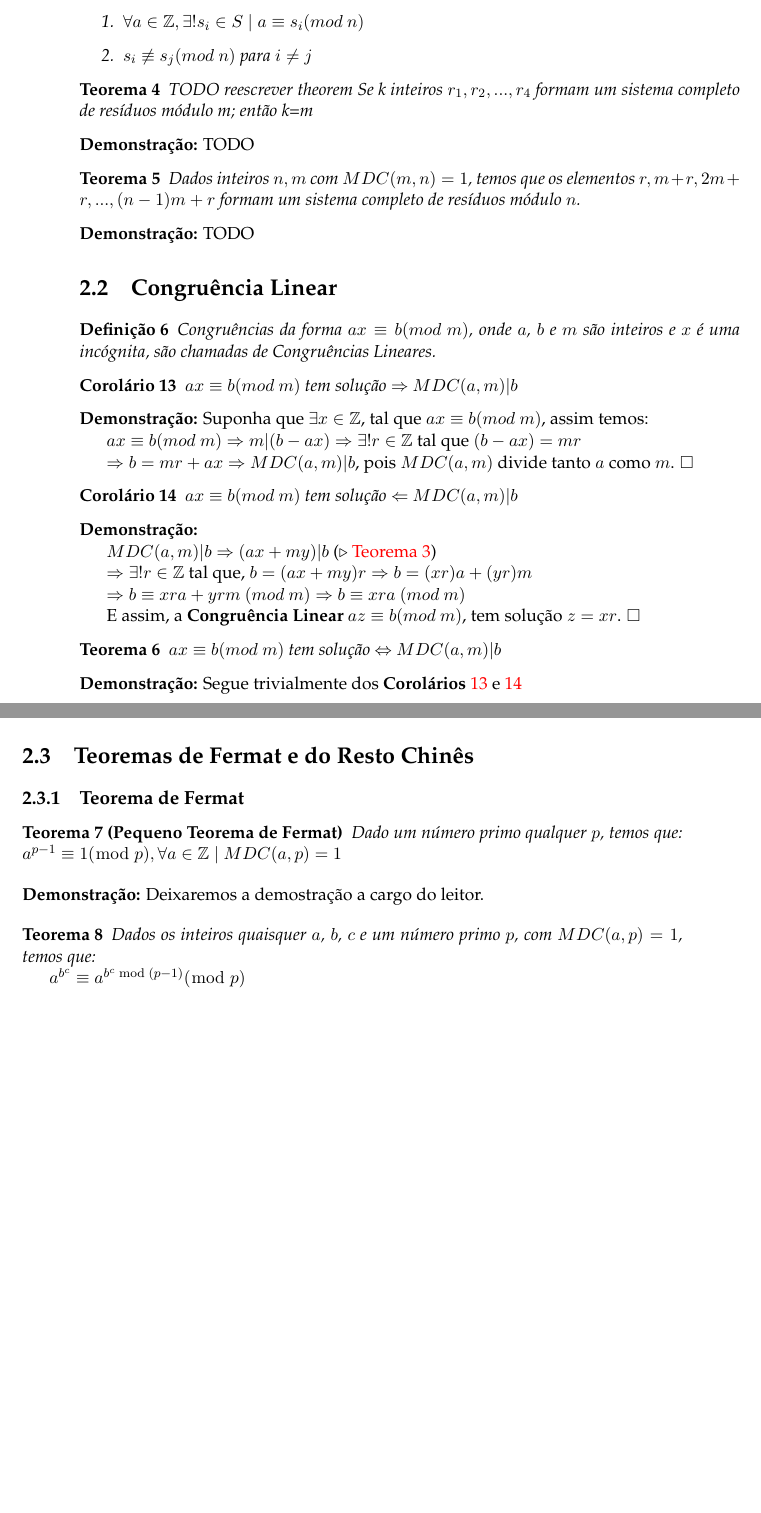
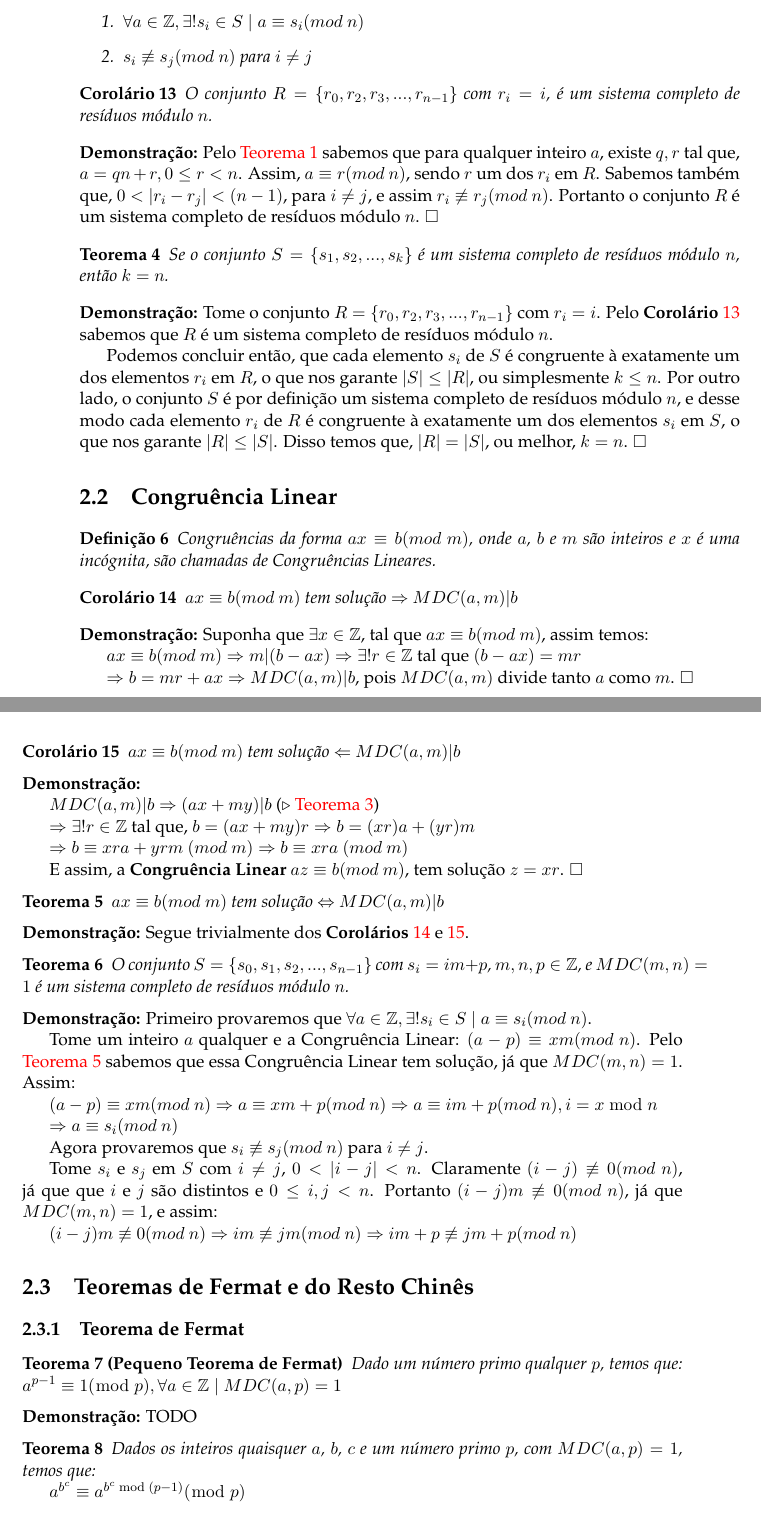
Before and after one commit to AntonioRoberto/monografia, a LaTeX thesis (main.tex, which reads Chapters/Chapter2.tex): two parts of pages 21 and 22 of 37, joined at a grey line, cut so that both start at the same text, the shorter picture padded with empty space. Compiled offline with pdfLaTeX.

Commit message:
update theorems

```diff
--- a/Chapters/Chapter2.tex
+++ b/Chapters/Chapter2.tex
@@ -26,22 +26,27 @@ Dizemos que o conjunto de inteiros $S = \{s_1, s_2, ..., s_k\}$ é um sistema co
 \end{definition}
 
 
+\begin{corollary}\label{residuo_completo_1n}
+O conjunto $R = \{r_0, r_2, r_3,...,r_{n-1}\}$ com $r_i = i$, é um sistema completo de resíduos módulo $n$.
+\end{corollary}
+\textbf{Demonstração:}
+Pelo \autoref{algoritmo_divisao} sabemos que para qualquer inteiro $a$, existe $q, r$ tal que, $a = qn + r, 0 \leq r < n$. Assim, $a\equiv r(mod$ $n)$, sendo $r$ um dos $r_i$ em $R$.
+Sabemos também que, $0 < |r_i-r_j| < (n-1)$, para $i\neq j$, e assim $r_i\not\equiv r_j(mod$ $n)$.
+Portanto o conjunto $R$ é um sistema completo de resíduos módulo $n$. $\square$
+
+
 \begin{theorem}
-TODO reescrever theorem
-Se k inteiros $r_1, r_2,...,r_4$
- formam um sistema completo de resíduos módulo m; então k=m
+Se o conjunto $S = \{s_1, s_2, ..., s_k\}$ é um sistema completo de resíduos módulo $n$, então $k=n$.
 \end{theorem}
 \textbf{Demonstração:}
-TODO
+Tome o conjunto $R = \{r_0, r_2, r_3,...,r_{n-1}\}$ com $r_i = i$. Pelo \textbf{Corolário} \autoref{residuo_completo_1n} sabemos que $R$ é um sistema completo de resíduos módulo $n$.
+
+Podemos concluir então, que cada elemento $s_i$ de $S$ é congruente à exatamente um dos elementos $r_i$ em $R$, o que nos garante $|S| \leq |R|$, ou simplesmente $k\leq n$.
+Por outro lado, o conjunto $S$ é por definição um sistema completo de resíduos módulo $n$, e desse modo cada elemento $r_i$ de $R$ é congruente à exatamente um dos elementos $s_i$ em $S$, o que nos garante $|R| \leq |S|$.
+Disso temos que, $|R| = |S|$, ou melhor, $k=n$. $\square$
 
 
 
-
-\begin{theorem}\label{sistemo_completp_residuo}
-Dados inteiros $n, m$ com $MDC(m,n)=1$, temos que os elementos $r,m+r,2m+r,...,(n-1)m+r$ formam um sistema completo de resíduos módulo $n$.
-\end{theorem}
-\textbf{Demonstração:}
-TODO
 
 %----------------------------------------------------------------------------------------
 %	SECTION
@@ -80,11 +85,36 @@ $\Rightarrow b \equiv xra + yrm$ $(mod$ $m) \Rightarrow b \equiv xra$ $(mod$ $m)
 
 E assim, a \textbf{Congruência Linear} $az\equiv b (mod$ $m)$, tem solução $z=xr$. $\square$
 
-\begin{theorem}
+\begin{theorem}\label{teorema_congruencia_linear_ida_volta}
 $ax \equiv b (mod$ $m)$ tem solução $\Leftrightarrow$ $MDC(a,m)|b$
 \end{theorem}
 \textbf{Demonstração:}
-Segue trivialmente dos \textbf{Corolários} \autoref{congruencia_linear_ida} e \autoref{congruencia_linear_volta}
+Segue trivialmente dos \textbf{Corolários} \autoref{congruencia_linear_ida} e \autoref{congruencia_linear_volta}.
+
+
+
+
+\begin{theorem}\label{sistemo_completp_residuo}
+O conjunto $S = \{s_0, s_1, s_2,..., s_{n-1}\}$ com $s_i = im + p$, $m, n, p \in \mathbb{Z}$, e $MDC(m,n) = 1$ é um sistema completo de resíduos módulo $n$.
+\end{theorem}
+\textbf{Demonstração:}
+Primeiro provaremos que $\forall a \in \mathbb{Z}, \exists! s_i \in S \mid a \equiv s_i (mod$ $n)$.
+
+Tome um inteiro $a$ qualquer e a Congruência Linear: $(a-p)\equiv xm(mod$ $n)$. Pelo \autoref{teorema_congruencia_linear_ida_volta} sabemos que essa Congruência Linear tem solução, já que $MDC(m,n)=1$. Assim:
+
+$(a-p)\equiv xm(mod$ $n) \Rightarrow a\equiv xm+p(mod$ $n) \Rightarrow a\equiv im + p (mod$ $n), i=x\bmod n$
+
+$\Rightarrow a\equiv s_i(mod$ $n)$
+
+Agora provaremos que $s_i \not\equiv s_j (mod $ $n)$ para $i \neq j$.
+
+Tome $s_i$ e $s_j$ em $S$ com $i\neq j$, $0 < |i-j| < n$. Claramente $(i-j)\not\equiv 0(mod$ $n)$, já que que $i$ e $j$ são distintos e $0 \leq i,j < n$.
+Portanto $(i-j)m\not\equiv 0(mod$ $n)$, já que $MDC(m,n)=1$, e assim:
+
+$(i-j)m\not\equiv 0(mod$ $n) \Rightarrow im \not\equiv jm(mod$ $n) \Rightarrow im+p \not\equiv jm+p(mod$ $n)$
+
+
+
 
 %----------------------------------------------------------------------------------------
 %	SECTION
@@ -99,7 +129,7 @@ Dado um número primo qualquer $p$, temos que:
 $a^{p-1} \equiv 1 (\bmod$ $p), \forall a \in \mathbb{Z} \mid MDC(a, p) = 1$
 \end{theorem}
 \textbf{Demonstração:}
-Deixaremos a demostração a cargo do leitor.
+TODO
 
 
 \begin{theorem}\label{teorema_fermat_expansao}
```
Also changed, not shown: Chapters/Chapter1.tex (+1 -1 lines), Chapters/Chapter3.tex (+1 -1 lines), main.pdf, Chapters/Chapter2.tex (3 more changed lines), 6 other files.
